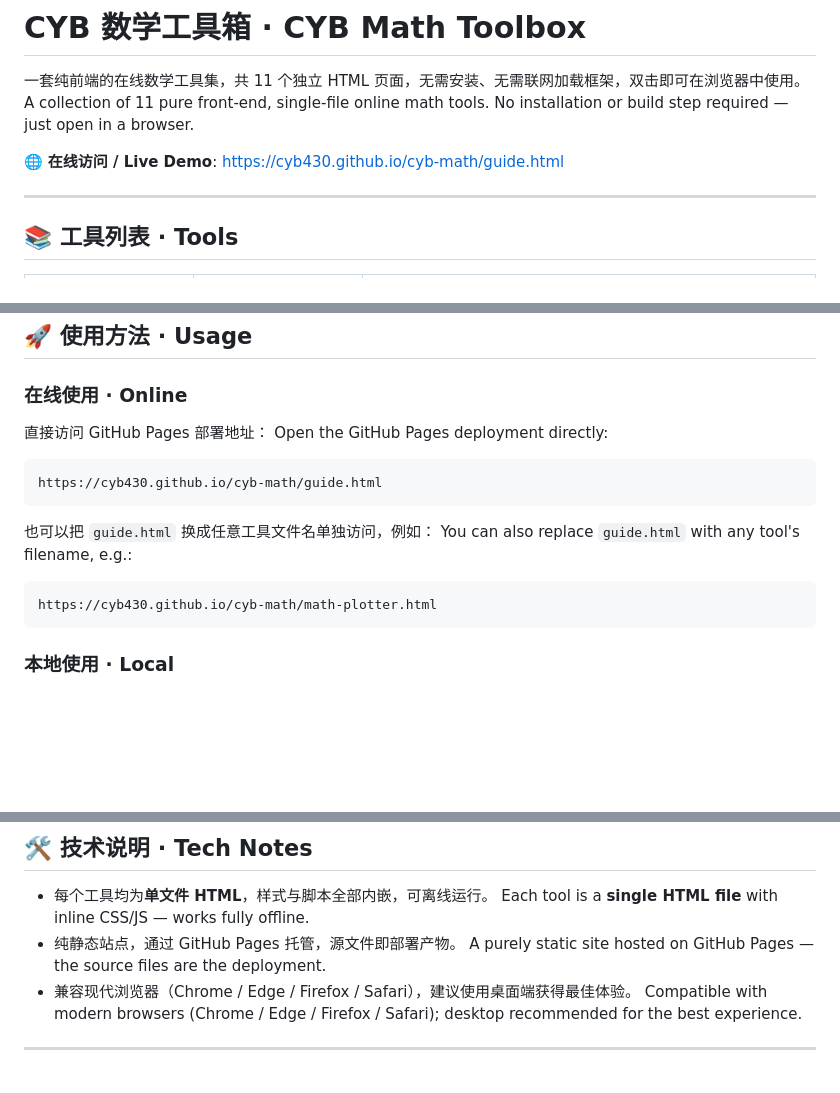
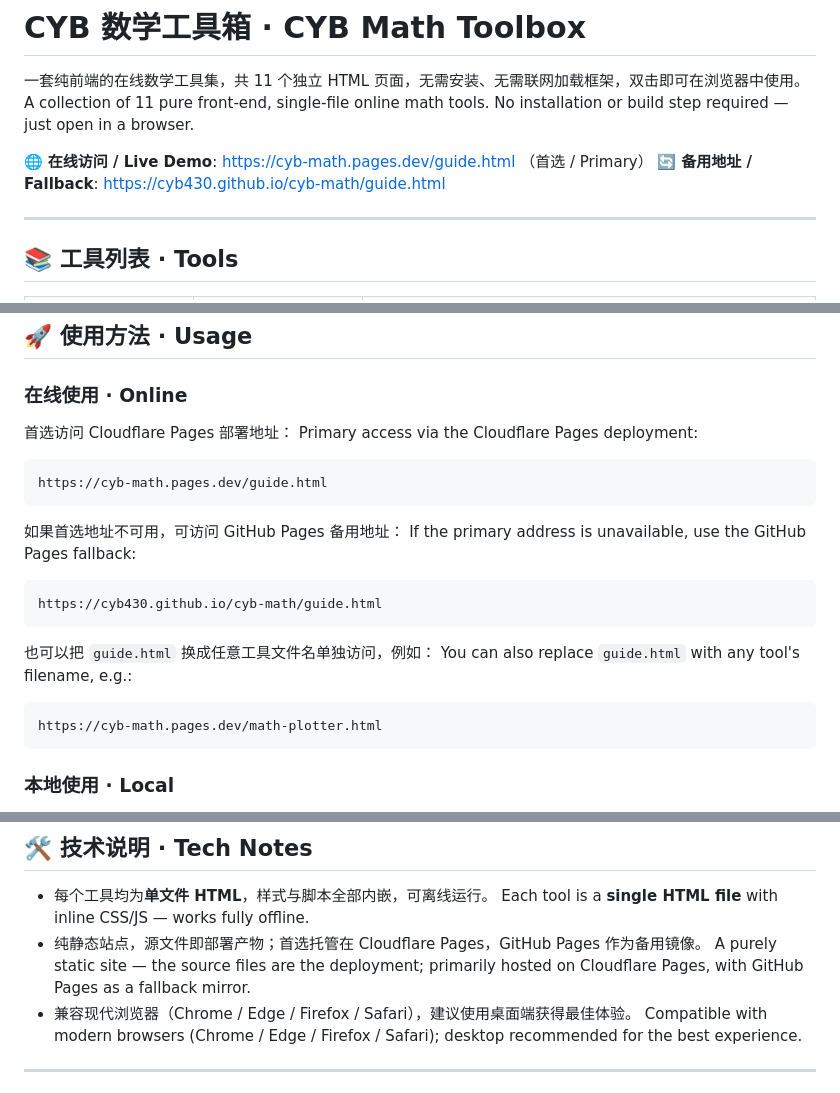
Before and after one commit to cyb430/cyb-math, a Markdown page: README.md, 3 parts joined by grey strips. Rendered like a GitHub page; blank space fills up the shorter version.

Commit message:
README 首选地址改为 Cloudflare Pages

````diff
--- a/README.md
+++ b/README.md
@@ -3,7 +3,8 @@
 一套纯前端的在线数学工具集，共 11 个独立 HTML 页面，无需安装、无需联网加载框架，双击即可在浏览器中使用。
 A collection of 11 pure front-end, single-file online math tools. No installation or build step required — just open in a browser.
 
-🌐 **在线访问 / Live Demo**: https://cyb430.github.io/cyb-math/guide.html
+🌐 **在线访问 / Live Demo**: https://cyb-math.pages.dev/guide.html （首选 / Primary）
+🔄 **备用地址 / Fallback**: https://cyb430.github.io/cyb-math/guide.html
 
 ---
 
@@ -29,8 +30,15 @@ A collection of 11 pure front-end, single-file online math tools. No installatio
 
 ### 在线使用 · Online
 
-直接访问 GitHub Pages 部署地址：
-Open the GitHub Pages deployment directly:
+首选访问 Cloudflare Pages 部署地址：
+Primary access via the Cloudflare Pages deployment:
+
+```
+https://cyb-math.pages.dev/guide.html
+```
+
+如果首选地址不可用，可访问 GitHub Pages 备用地址：
+If the primary address is unavailable, use the GitHub Pages fallback:
 
 ```
 https://cyb430.github.io/cyb-math/guide.html
@@ -40,7 +48,7 @@ https://cyb430.github.io/cyb-math/guide.html
 You can also replace `guide.html` with any tool's filename, e.g.:
 
 ```
-https://cyb430.github.io/cyb-math/math-plotter.html
+https://cyb-math.pages.dev/math-plotter.html
 ```
 
 ### 本地使用 · Local
@@ -62,8 +70,8 @@ cd cyb-math-repo
 
 - 每个工具均为**单文件 HTML**，样式与脚本全部内嵌，可离线运行。
   Each tool is a **single HTML file** with inline CSS/JS — works fully offline.
-- 纯静态站点，通过 GitHub Pages 托管，源文件即部署产物。
-  A purely static site hosted on GitHub Pages — the source files are the deployment.
+- 纯静态站点，源文件即部署产物；首选托管在 Cloudflare Pages，GitHub Pages 作为备用镜像。
+  A purely static site — the source files are the deployment; primarily hosted on Cloudflare Pages, with GitHub Pages as a fallback mirror.
 - 兼容现代浏览器（Chrome / Edge / Firefox / Safari），建议使用桌面端获得最佳体验。
   Compatible with modern browsers (Chrome / Edge / Firefox / Safari); desktop recommended for the best experience.
 
````
